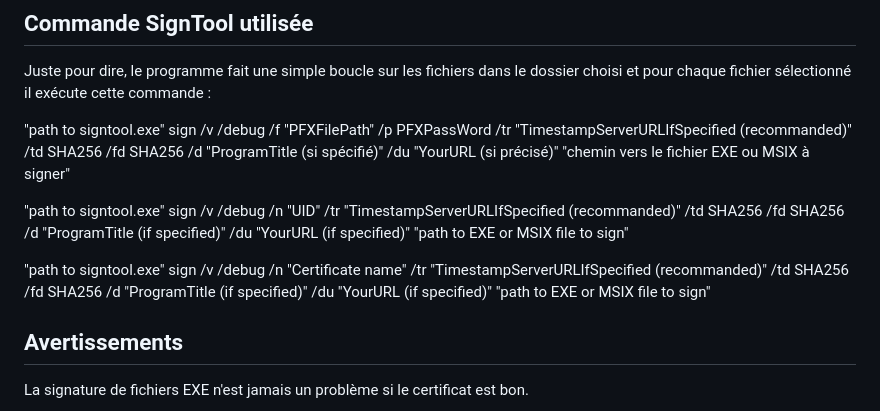
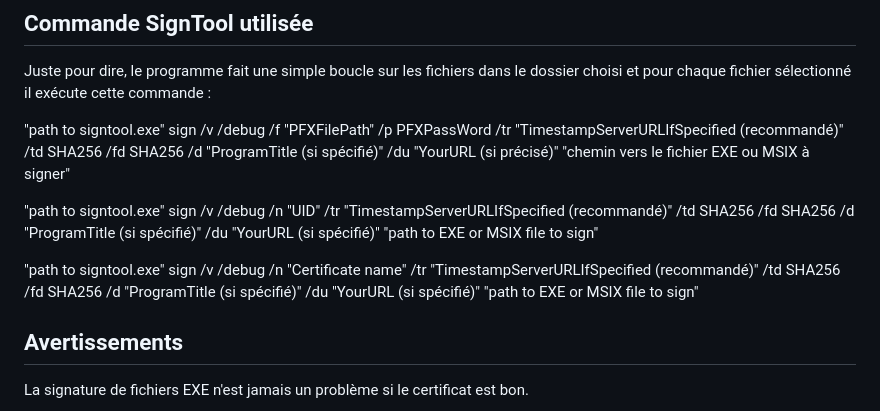
Before and after one commit to DeveloppeurPascal/ExeBulkSigning, a Markdown page: LISEZMOI.md, the part around the change. GitHub-like rendering.

Commit message:
updated signtool.exe samples

```diff
--- a/LISEZMOI.md
+++ b/LISEZMOI.md
@@ -45,11 +45,11 @@ Vérifiez les virus avant de signer les programmes. Ne signez pas un fichier EXE
 
 Juste pour dire, le programme fait une simple boucle sur les fichiers dans le dossier choisi et pour chaque fichier sélectionné il exécute cette commande :
 
-"path to signtool.exe" sign /v /debug /f "PFXFilePath" /p PFXPassWord /tr "TimestampServerURLIfSpecified (recommanded)" /td SHA256 /fd SHA256 /d "ProgramTitle (si spécifié)" /du "YourURL (si précisé)" "chemin vers le fichier EXE ou MSIX à signer"
+"path to signtool.exe" sign /v /debug /f "PFXFilePath" /p PFXPassWord /tr "TimestampServerURLIfSpecified (recommandé)" /td SHA256 /fd SHA256 /d "ProgramTitle (si spécifié)" /du "YourURL (si précisé)" "chemin vers le fichier EXE ou MSIX à signer"
 
-"path to signtool.exe" sign /v /debug /n "UID" /tr "TimestampServerURLIfSpecified (recommanded)" /td SHA256 /fd SHA256 /d "ProgramTitle (if specified)" /du "YourURL (if specified)" "path to EXE or MSIX file to sign"
+"path to signtool.exe" sign /v /debug /n "UID" /tr "TimestampServerURLIfSpecified (recommandé)" /td SHA256 /fd SHA256 /d "ProgramTitle (si spécifié)" /du "YourURL (si spécifié)" "path to EXE or MSIX file to sign"
 
-"path to signtool.exe" sign /v /debug /n "Certificate name" /tr "TimestampServerURLIfSpecified (recommanded)" /td SHA256 /fd SHA256 /d "ProgramTitle (if specified)" /du "YourURL (if specified)" "path to EXE or MSIX file to sign"
+"path to signtool.exe" sign /v /debug /n "Certificate name" /tr "TimestampServerURLIfSpecified (recommandé)" /td SHA256 /fd SHA256 /d "ProgramTitle (si spécifié)" /du "YourURL (si spécifié)" "path to EXE or MSIX file to sign"
 
 ## Avertissements
 
```
